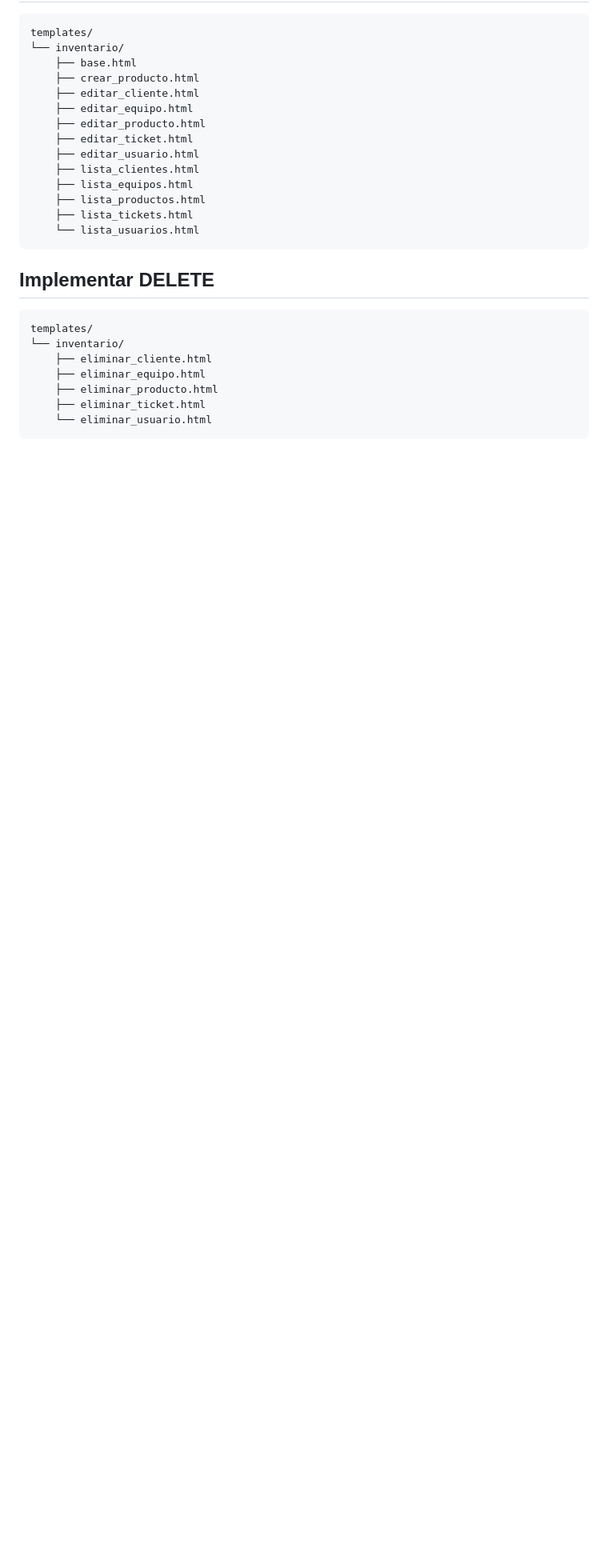
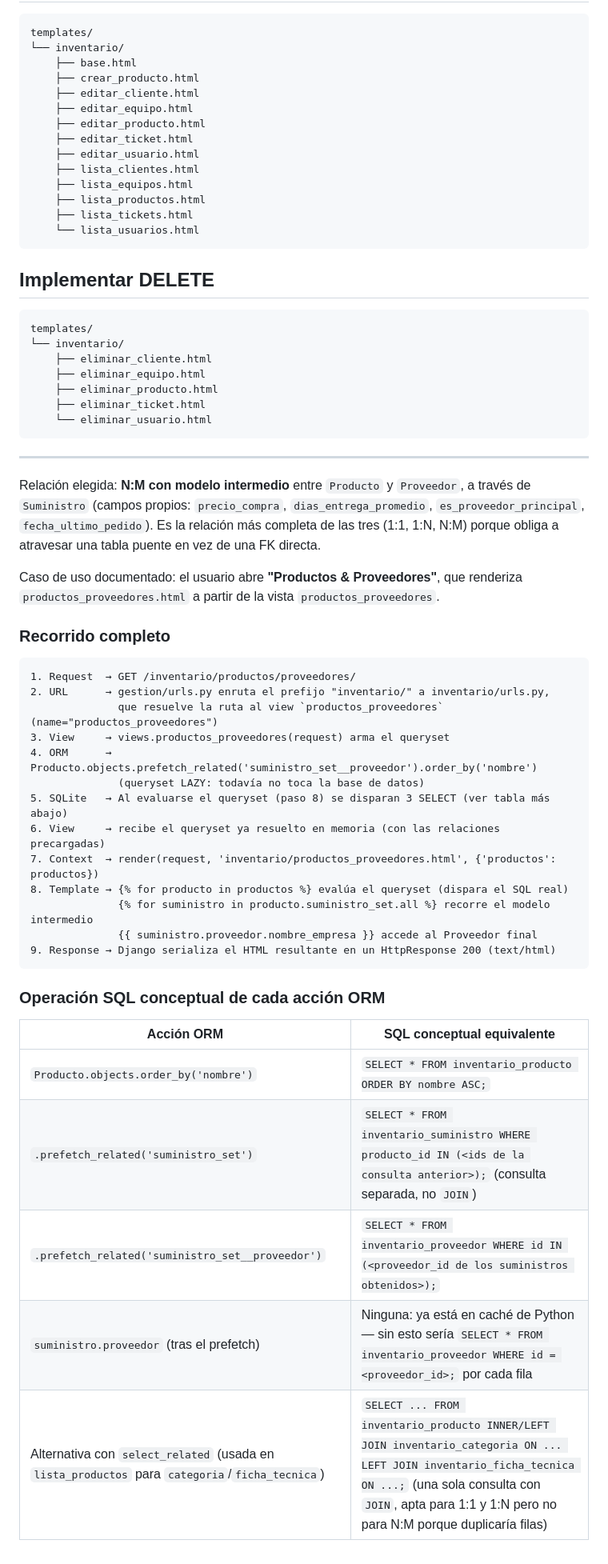
Before and after one commit to JDiegoGD/DesarrolloSistemasEmpresariales-Lab03, a Markdown page: README.md, the part around the change. Shown at 80% size. Drawn GitHub-style; blank space fills up the shorter version.

Commit message:
Documentar el flujo

````diff
--- a/README.md
+++ b/README.md
@@ -178,3 +178,38 @@ templates/
     ├── eliminar_ticket.html
     └── eliminar_usuario.html
 ```
+
+---
+
+
+Relación elegida: **N:M con modelo intermedio** entre `Producto` y `Proveedor`, a través de `Suministro` (campos propios: `precio_compra`, `dias_entrega_promedio`, `es_proveedor_principal`, `fecha_ultimo_pedido`). Es la relación más completa de las tres (1:1, 1:N, N:M) porque obliga a atravesar una tabla puente en vez de una FK directa.
+
+Caso de uso documentado: el usuario abre **"Productos & Proveedores"**, que renderiza `productos_proveedores.html` a partir de la vista `productos_proveedores`.
+
+### Recorrido completo
+
+```
+1. Request  → GET /inventario/productos/proveedores/
+2. URL      → gestion/urls.py enruta el prefijo "inventario/" a inventario/urls.py,
+              que resuelve la ruta al view `productos_proveedores` (name="productos_proveedores")
+3. View     → views.productos_proveedores(request) arma el queryset
+4. ORM      → Producto.objects.prefetch_related('suministro_set__proveedor').order_by('nombre')
+              (queryset LAZY: todavía no toca la base de datos)
+5. SQLite   → Al evaluarse el queryset (paso 8) se disparan 3 SELECT (ver tabla más abajo)
+6. View     → recibe el queryset ya resuelto en memoria (con las relaciones precargadas)
+7. Context  → render(request, 'inventario/productos_proveedores.html', {'productos': productos})
+8. Template → {% for producto in productos %} evalúa el queryset (dispara el SQL real)
+              {% for suministro in producto.suministro_set.all %} recorre el modelo intermedio
+              {{ suministro.proveedor.nombre_empresa }} accede al Proveedor final
+9. Response → Django serializa el HTML resultante en un HttpResponse 200 (text/html)
+```
+
+### Operación SQL conceptual de cada acción ORM
+
+| Acción ORM | SQL conceptual equivalente |
+|---|---|
+| `Producto.objects.order_by('nombre')` | `SELECT * FROM inventario_producto ORDER BY nombre ASC;` |
+| `.prefetch_related('suministro_set')` | `SELECT * FROM inventario_suministro WHERE producto_id IN (<ids de la consulta anterior>);` (consulta separada, no `JOIN`) |
+| `.prefetch_related('suministro_set__proveedor')` | `SELECT * FROM inventario_proveedor WHERE id IN (<proveedor_id de los suministros obtenidos>);` |
+| `suministro.proveedor` (tras el prefetch) | Ninguna: ya está en caché de Python — sin esto sería `SELECT * FROM inventario_proveedor WHERE id = <proveedor_id>;` por cada fila |
+| Alternativa con `select_related` (usada en `lista_productos` para `categoria`/`ficha_tecnica`) | `SELECT ... FROM inventario_producto INNER/LEFT JOIN inventario_categoria ON ... LEFT JOIN inventario_ficha_tecnica ON ...;` (una sola consulta con `JOIN`, apta para 1:1 y 1:N pero no para N:M porque duplicaría filas) |
````
